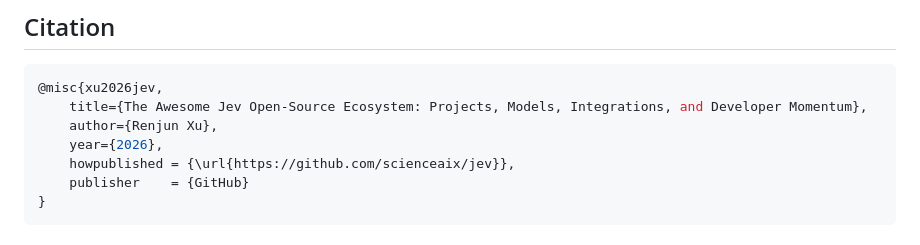
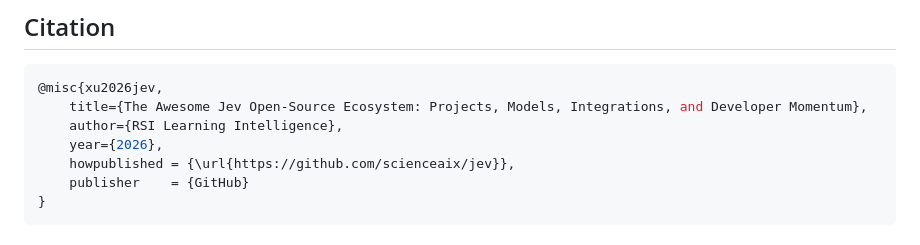
Before and after one commit to scienceaix/jev, a Markdown page: README.md, the part around the change. Drawn GitHub-style.

````diff
--- a/README.md
+++ b/README.md
@@ -550,7 +550,7 @@ See [LICENSE](LICENSE).
 ```python
 @misc{xu2026jev,
     title={The Awesome Jev Open-Source Ecosystem: Projects, Models, Integrations, and Developer Momentum},
-    author={Renjun Xu},
+    author={RSI Learning Intelligence},
     year={2026},
     howpublished = {\url{https://github.com/scienceaix/jev}},
     publisher    = {GitHub}
````
